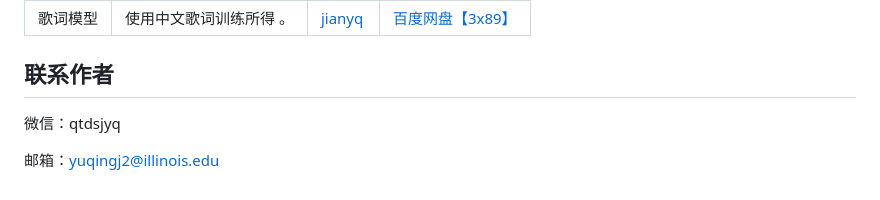
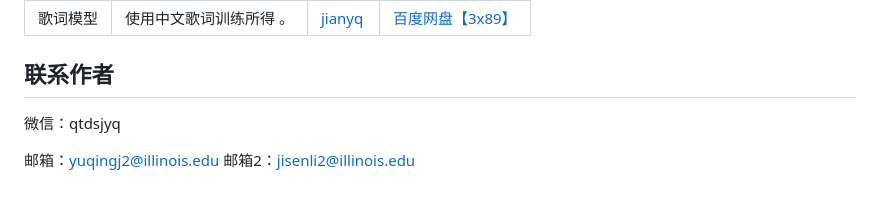
Before and after one commit to jianyq/Tong-Music, a Markdown page: README.cn.md, the part around the change. GitHub-like rendering.

Commit message:
Update email

```diff
--- a/README.cn.md
+++ b/README.cn.md
@@ -128,6 +128,8 @@
 | 歌词模型  | 使用中文歌词训练所得 。  |  [jianyq](https://github.com/jianyq "jianyq") | [百度网盘【3x89】](https://pan.baidu.com/s/112qp2TomjHJ3w_g5DC_ZvA)   |
 ## 联系作者
 
+
 微信：qtdsjyq
 
 邮箱：yuqingj2@illinois.edu
+邮箱2：jisenli2@illinois.edu
```
